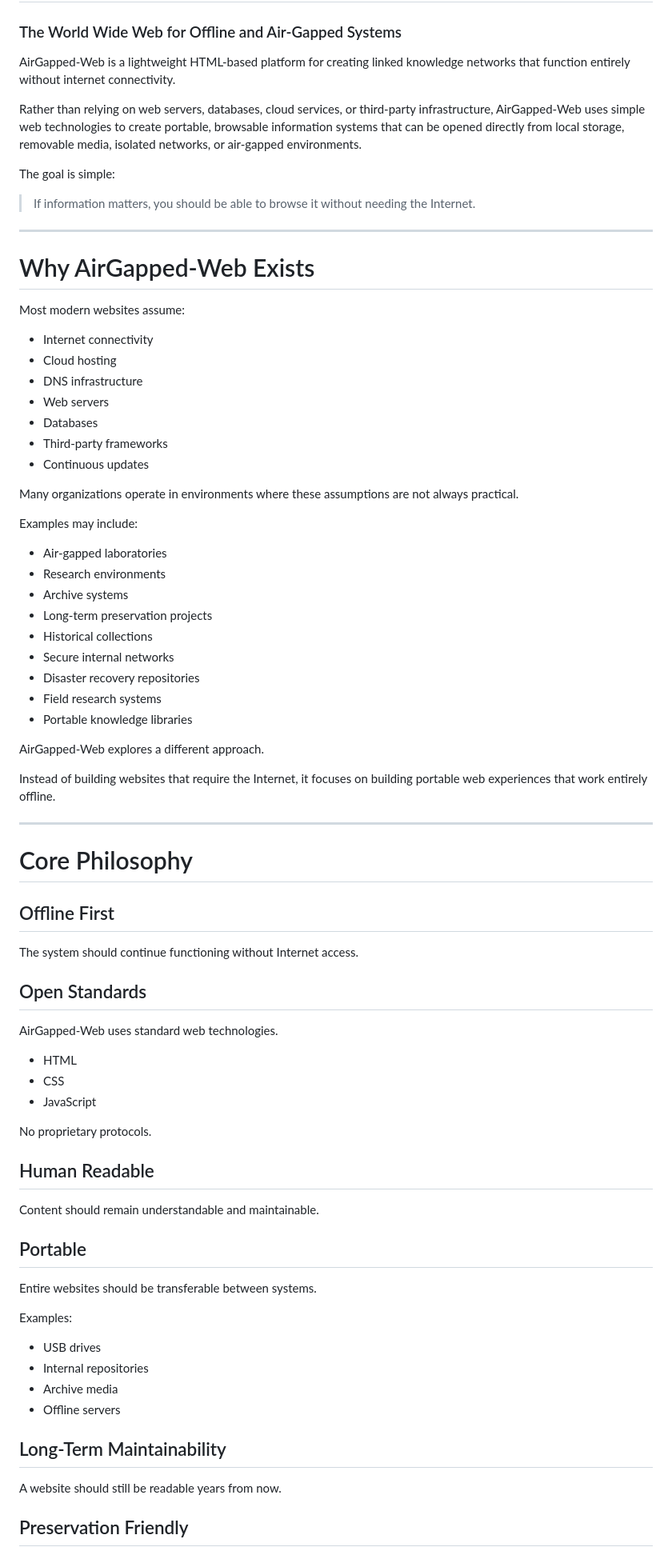
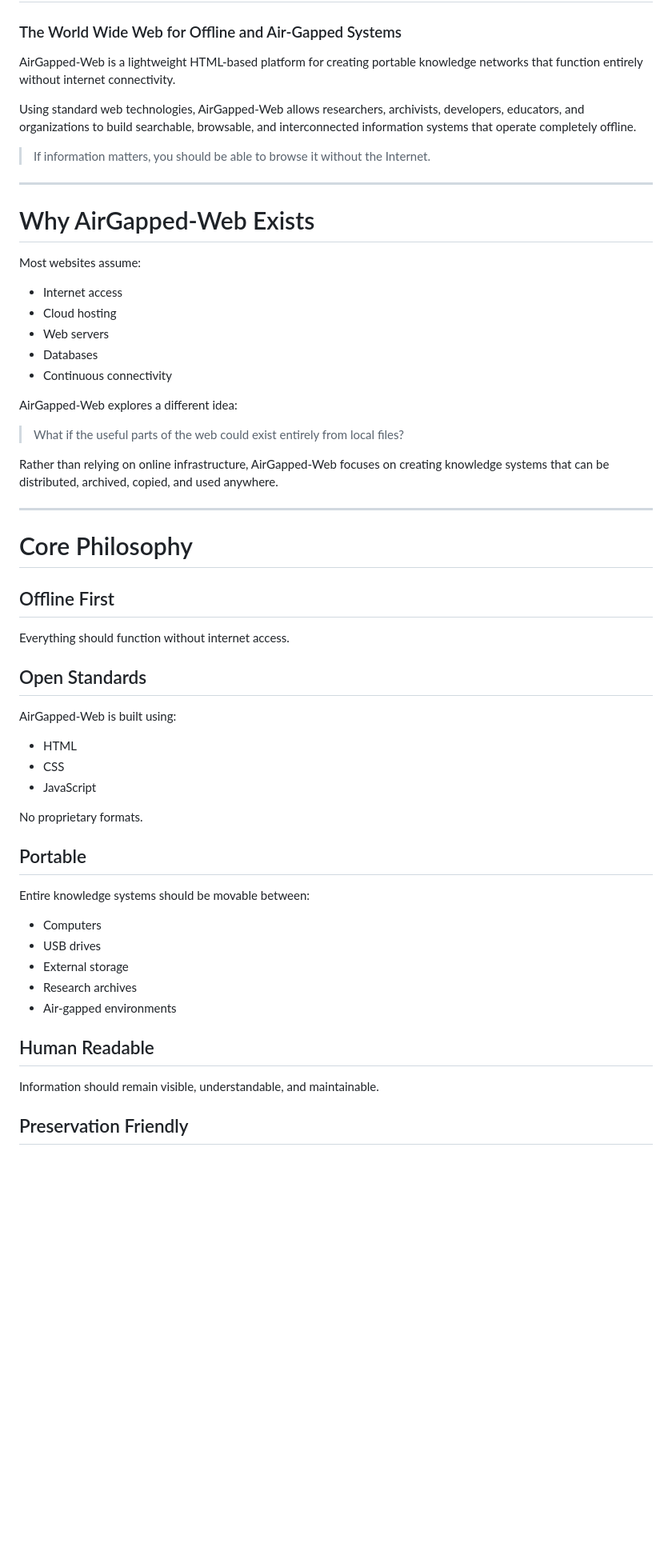
Before and after one commit to JasonBrisart/AirGapped-Web, a Markdown page: README.md, the part around one of its changes. Shown at 80% size. Rendered like a GitHub page; blank space fills up the shorter version.

```diff
--- a/README.md
+++ b/README.md
@@ -2,45 +2,29 @@
 
 ### The World Wide Web for Offline and Air-Gapped Systems
 
-AirGapped-Web is a lightweight HTML-based platform for creating linked knowledge networks that function entirely without internet connectivity.
+AirGapped-Web is a lightweight HTML-based platform for creating portable knowledge networks that function entirely without internet connectivity.
 
-Rather than relying on web servers, databases, cloud services, or third-party infrastructure, AirGapped-Web uses simple web technologies to create portable, browsable information systems that can be opened directly from local storage, removable media, isolated networks, or air-gapped environments.
+Using standard web technologies, AirGapped-Web allows researchers, archivists, developers, educators, and organizations to build searchable, browsable, and interconnected information systems that operate completely offline.
 
-The goal is simple:
-
-> If information matters, you should be able to browse it without needing the Internet.
+> If information matters, you should be able to browse it without the Internet.
 
 ---
 
 # Why AirGapped-Web Exists
 
-Most modern websites assume:
+Most websites assume:
 
-- Internet connectivity
+- Internet access
 - Cloud hosting
-- DNS infrastructure
 - Web servers
 - Databases
-- Third-party frameworks
-- Continuous updates
+- Continuous connectivity
 
-Many organizations operate in environments where these assumptions are not always practical.
+AirGapped-Web explores a different idea:
 
-Examples may include:
+> What if the useful parts of the web could exist entirely from local files?
 
-- Air-gapped laboratories
-- Research environments
-- Archive systems
-- Long-term preservation projects
-- Historical collections
-- Secure internal networks
-- Disaster recovery repositories
-- Field research systems
-- Portable knowledge libraries
-
-AirGapped-Web explores a different approach.
-
-Instead of building websites that require the Internet, it focuses on building portable web experiences that work entirely offline.
+Rather than relying on online infrastructure, AirGapped-Web focuses on creating knowledge systems that can be distributed, archived, copied, and used anywhere.
 
 ---
 
@@ -48,36 +32,31 @@ Instead of building websites that require the Internet, it focuses on building p
 
 ## Offline First
 
-The system should continue functioning without Internet access.
+Everything should function without internet access.
 
 ## Open Standards
 
-AirGapped-Web uses standard web technologies.
+AirGapped-Web is built using:
 
 - HTML
 - CSS
 - JavaScript
 
-No proprietary protocols.
+No proprietary formats.
+
+## Portable
+
+Entire knowledge systems should be movable between:
+
+- Computers
+- USB drives
+- External storage
+- Research archives
+- Air-gapped environments
 
 ## Human Readable
 
-Content should remain understandable and maintainable.
-
-## Portable
-
-Entire websites should be transferable between systems.
-
-Examples:
-
-- USB drives
-- Internal repositories
-- Archive media
-- Offline servers
-
-## Long-Term Maintainability
-
-A website should still be readable years from now.
+Information should remain visible, understandable, and maintainable.
 
 ## Preservation Friendly
 
```
Also changed, not shown: other parts of README.md (+112 -282 lines).
